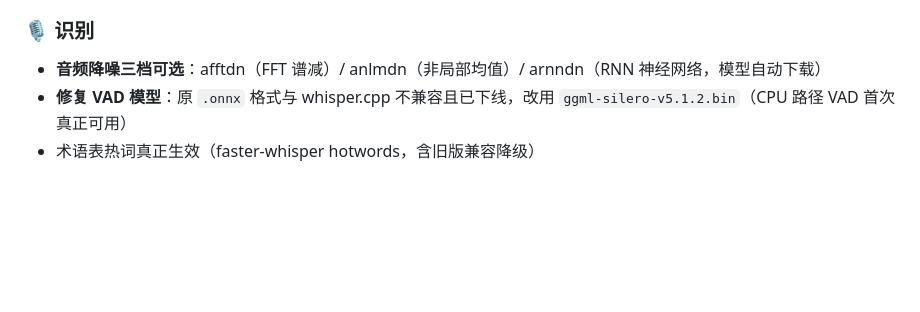
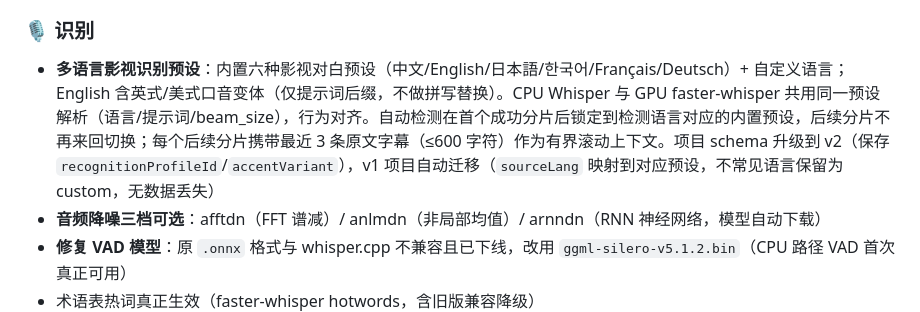
Before and after one commit to guodeng1219/SubTrans, a Markdown page: CHANGELOG.md, the part around the change. Rendered like a GitHub page; blank space fills up the shorter version.

```diff
--- a/CHANGELOG.md
+++ b/CHANGELOG.md
@@ -12,6 +12,7 @@
 
 ### 🎙️ 识别
 
+- **多语言影视识别预设**：内置六种影视对白预设（中文/English/日本語/한국어/Français/Deutsch）+ 自定义语言；English 含英式/美式口音变体（仅提示词后缀，不做拼写替换）。CPU Whisper 与 GPU faster-whisper 共用同一预设解析（语言/提示词/beam_size），行为对齐。自动检测在首个成功分片后锁定到检测语言对应的内置预设，后续分片不再来回切换；每个后续分片携带最近 3 条原文字幕（≤600 字符）作为有界滚动上下文。项目 schema 升级到 v2（保存 `recognitionProfileId`/`accentVariant`），v1 项目自动迁移（`sourceLang` 映射到对应预设，不常见语言保留为 custom，无数据丢失）
 - **音频降噪三档可选**：afftdn（FFT 谱减）/ anlmdn（非局部均值）/ arnndn（RNN 神经网络，模型自动下载）
 - **修复 VAD 模型**：原 `.onnx` 格式与 whisper.cpp 不兼容且已下线，改用 `ggml-silero-v5.1.2.bin`（CPU 路径 VAD 首次真正可用）
 - 术语表热词真正生效（faster-whisper hotwords，含旧版兼容降级）
```
Also changed, not shown: README.md (+13 -0 lines).
